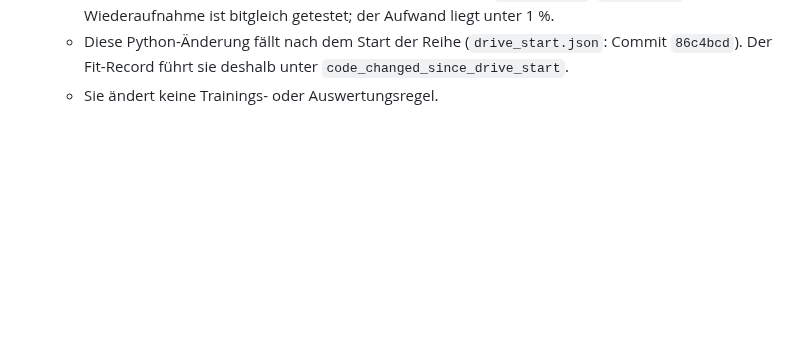
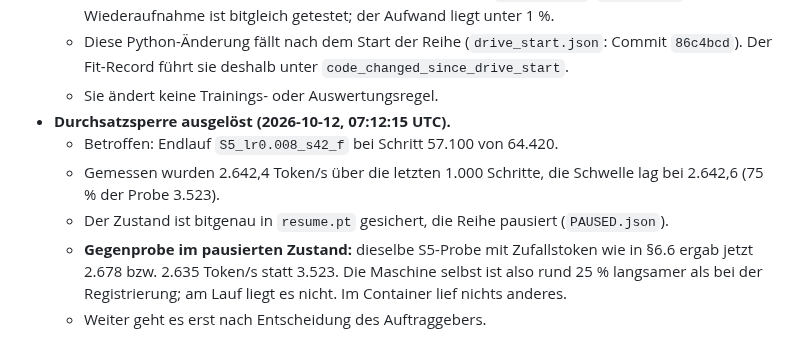
Before and after one commit to erithy25/engramm, a Markdown page: docs/DEVIATIONS.md, the part around the change. Drawn GitHub-style; blank space fills up the shorter version.

Commit message:
params: Durchsatzsperre hat S5 bei Schritt 57.100 angehalten – Maschine ~25 % langsamer als bei der Probe, Entscheidung offen
Co-Authored-By: Claude Opus 5.5 <noreply@anthropic.com>
Claude-Session: https://claude.ai/code/session_01YRCcWF5nLieefUD443sSVg

```diff
--- a/docs/DEVIATIONS.md
+++ b/docs/DEVIATIONS.md
@@ -622,3 +622,12 @@ Vorregistrierung selbst wird nicht geändert; der Auftraggeber hat den Kern von
   - Diese Python-Änderung fällt nach dem Start der Reihe (`drive_start.json`: Commit `86c4bcd`).
     Der Fit-Record führt sie deshalb unter `code_changed_since_drive_start`.
   - Sie ändert keine Trainings- oder Auswertungsregel.
+- **Durchsatzsperre ausgelöst (2026-10-12, 07:12:15 UTC).**
+  - Betroffen: Endlauf `S5_lr0.008_s42_f` bei Schritt 57.100 von 64.420.
+  - Gemessen wurden 2.642,4 Token/s über die letzten 1.000 Schritte, die Schwelle lag bei 2.642,6
+    (75 % der Probe 3.523).
+  - Der Zustand ist bitgenau in `resume.pt` gesichert, die Reihe pausiert (`PAUSED.json`).
+  - **Gegenprobe im pausierten Zustand:** dieselbe S5-Probe mit Zufallstoken wie in §6.6 ergab
+    jetzt 2.678 bzw. 2.635 Token/s statt 3.523. Die Maschine selbst ist also rund 25 % langsamer
+    als bei der Registrierung; am Lauf liegt es nicht. Im Container lief nichts anderes.
+  - Weiter geht es erst nach Entscheidung des Auftraggebers.
```
